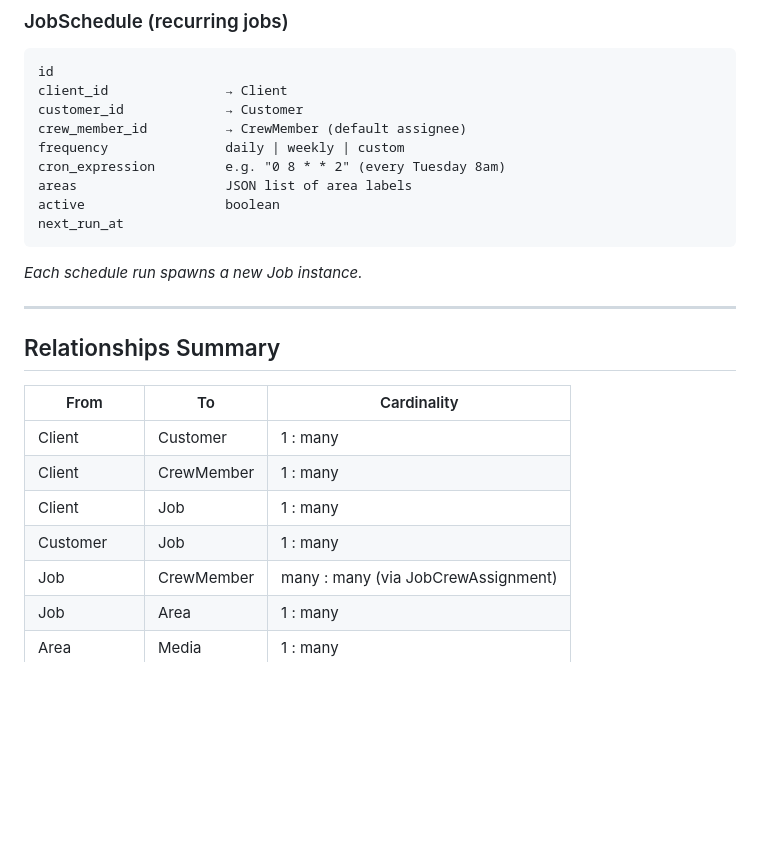
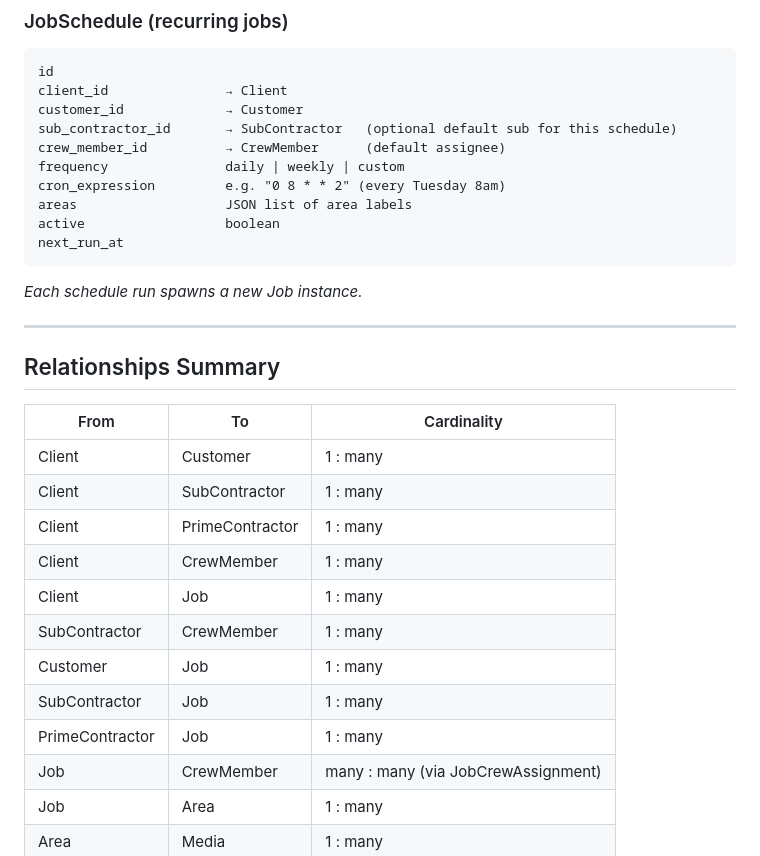
Before and after one commit to soren-hansen/runeguard-docs, a Markdown page: runeguard-structure-v1.md, the part around one of its changes. GitHub-like rendering; blank space fills up the shorter version.

```diff
--- a/runeguard-structure-v1.md
+++ b/runeguard-structure-v1.md
@@ -165,7 +185,8 @@ approved_at
 id
 client_id               → Client
 customer_id             → Customer
-crew_member_id          → CrewMember (default assignee)
+sub_contractor_id       → SubContractor   (optional default sub for this schedule)
+crew_member_id          → CrewMember      (default assignee)
 frequency               daily | weekly | custom
 cron_expression         e.g. "0 8 * * 2" (every Tuesday 8am)
 areas                   JSON list of area labels
@@ -181,9 +202,14 @@ next_run_at
 | From | To | Cardinality |
 |---|---|---|
 | Client | Customer | 1 : many |
+| Client | SubContractor | 1 : many |
+| Client | PrimeContractor | 1 : many |
 | Client | CrewMember | 1 : many |
 | Client | Job | 1 : many |
+| SubContractor | CrewMember | 1 : many |
 | Customer | Job | 1 : many |
+| SubContractor | Job | 1 : many |
+| PrimeContractor | Job | 1 : many |
 | Job | CrewMember | many : many (via JobCrewAssignment) |
 | Job | Area | 1 : many |
 | Area | Media | 1 : many |
```
Also changed, not shown: other parts of runeguard-structure-v1.md (+65 -42 lines).
